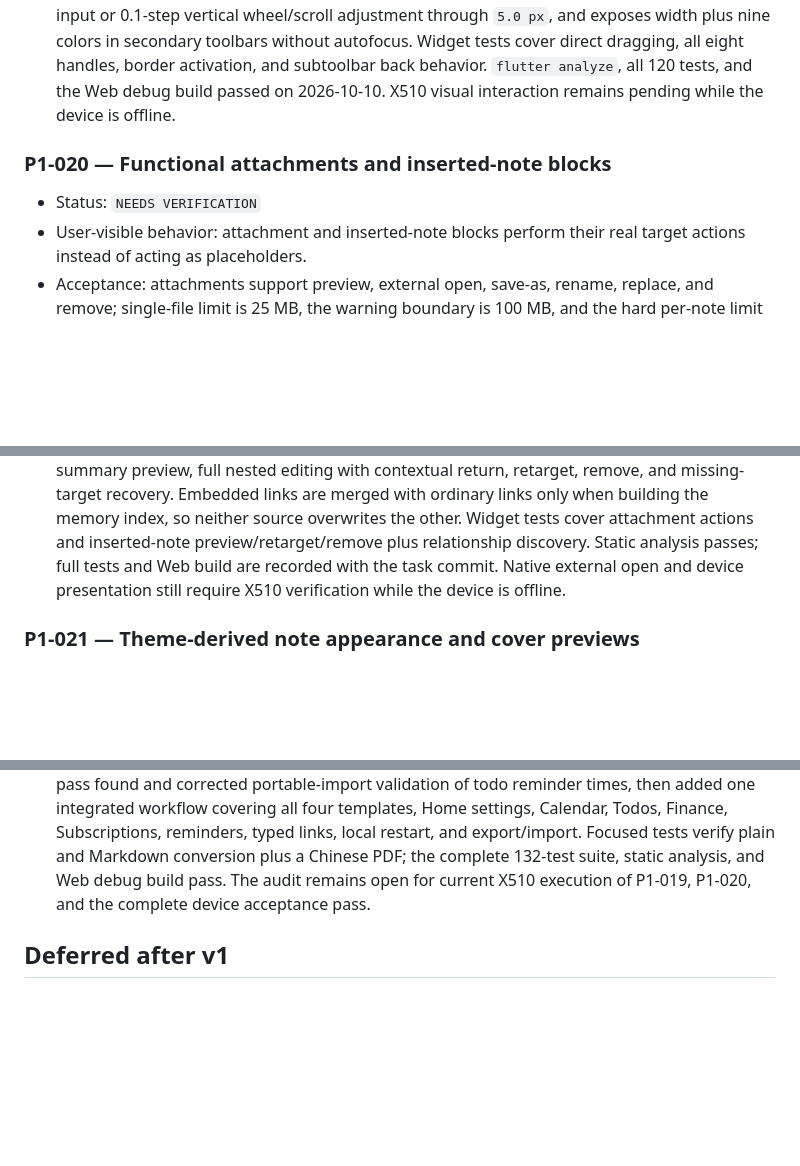
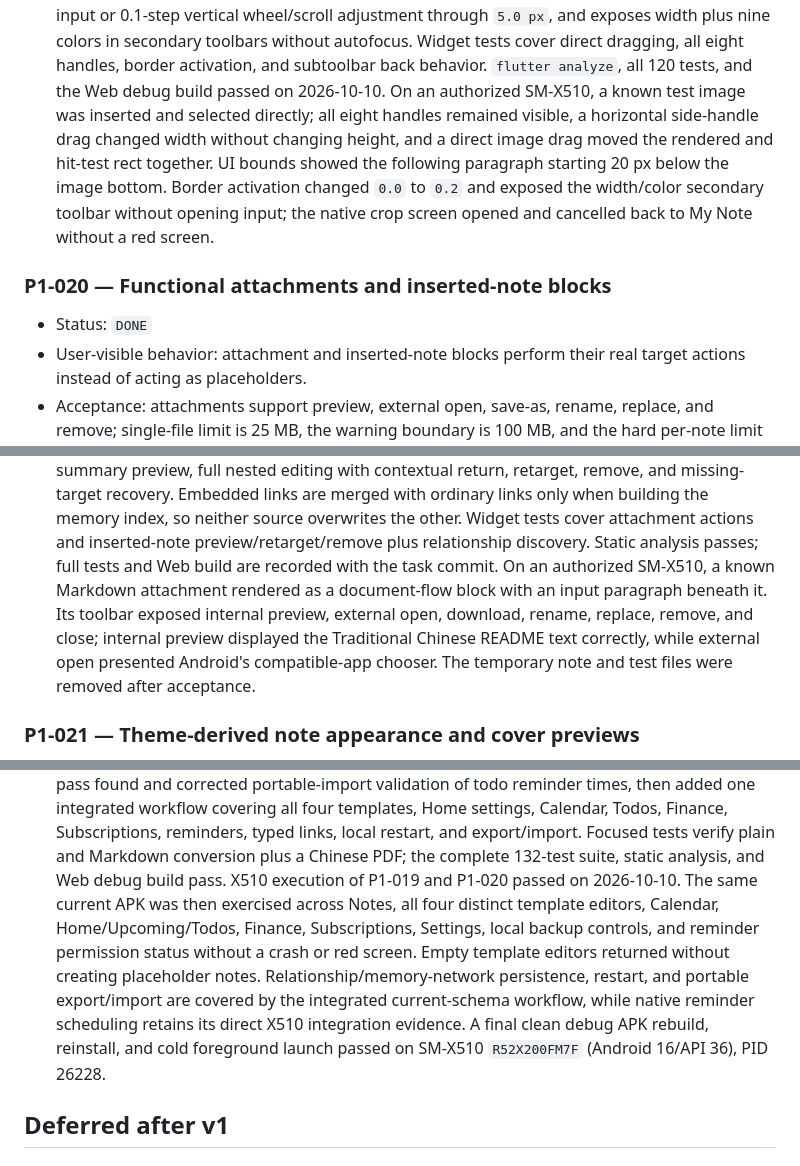
Before and after one commit to Zhu0216/My_Note, a Markdown page: docs/grill_me_backlog.md, 3 parts joined by grey strips. Drawn GitHub-style; blank space fills up the shorter version.

```diff
--- a/docs/grill_me_backlog.md
+++ b/docs/grill_me_backlog.md
@@ -670,12 +670,18 @@ the current behavior has not been independently accepted for this v1 baseline.
   exposes width plus nine colors in secondary toolbars without autofocus.
   Widget tests cover direct dragging, all eight handles, border activation, and
   subtoolbar back behavior. `flutter analyze`, all 120 tests, and the Web debug
-  build passed on 2026-10-10. X510 visual interaction remains pending while the
-  device is offline.
+  build passed on 2026-10-10. On an authorized SM-X510, a known test image was
+  inserted and selected directly; all eight handles remained visible, a
+  horizontal side-handle drag changed width without changing height, and a
+  direct image drag moved the rendered and hit-test rect together. UI bounds
+  showed the following paragraph starting 20 px below the image bottom. Border
+  activation changed `0.0` to `0.2` and exposed the width/color secondary
+  toolbar without opening input; the native crop screen opened and cancelled
+  back to My Note without a red screen.
 
 ### P1-020 — Functional attachments and inserted-note blocks
 
-- Status: `NEEDS VERIFICATION`
+- Status: `DONE`
 - User-visible behavior: attachment and inserted-note blocks perform their real
   target actions instead of acting as placeholders.
 - Acceptance: attachments support preview, external open, save-as, rename,
@@ -694,8 +700,12 @@ the current behavior has not been independently accepted for this v1 baseline.
   index, so neither source overwrites the other. Widget tests cover attachment
   actions and inserted-note preview/retarget/remove plus relationship discovery.
   Static analysis passes; full tests and Web build are recorded with the task
-  commit. Native external open and device presentation still require X510
-  verification while the device is offline.
+  commit. On an authorized SM-X510, a known Markdown attachment rendered as a
+  document-flow block with an input paragraph beneath it. Its toolbar exposed
+  internal preview, external open, download, rename, replace, remove, and close;
+  internal preview displayed the Traditional Chinese README text correctly,
+  while external open presented Android's compatible-app chooser. The temporary
+  note and test files were removed after acceptance.
 
 ### P1-021 — Theme-derived note appearance and cover previews
 
@@ -780,8 +790,16 @@ the current behavior has not been independently accepted for this v1 baseline.
   Todos, Finance, Subscriptions, reminders, typed links, local restart, and
   export/import. Focused tests verify plain and Markdown conversion plus a
   Chinese PDF; the complete 132-test suite, static analysis, and Web debug
-  build pass. The audit remains open for current X510 execution of P1-019,
-  P1-020, and the complete device acceptance pass.
+  build pass. X510 execution of P1-019 and P1-020 passed on 2026-10-10. The
+  same current APK was then exercised across Notes, all four distinct template
+  editors, Calendar, Home/Upcoming/Todos, Finance, Subscriptions, Settings,
+  local backup controls, and reminder permission status without a crash or red
+  screen. Empty template editors returned without creating placeholder notes.
+  Relationship/memory-network persistence, restart, and portable export/import
+  are covered by the integrated current-schema workflow, while native reminder
+  scheduling retains its direct X510 integration evidence. A final clean debug
+  APK rebuild, reinstall, and cold foreground launch passed on SM-X510
+  `R52X200FM7F` (Android 16/API 36), PID 26228.
 
 ## Deferred after v1
 
```
Also changed, not shown: other parts of docs/grill_me_backlog.md (+2 -2 lines), docs/v1_acceptance_matrix.md (+29 -12 lines).
